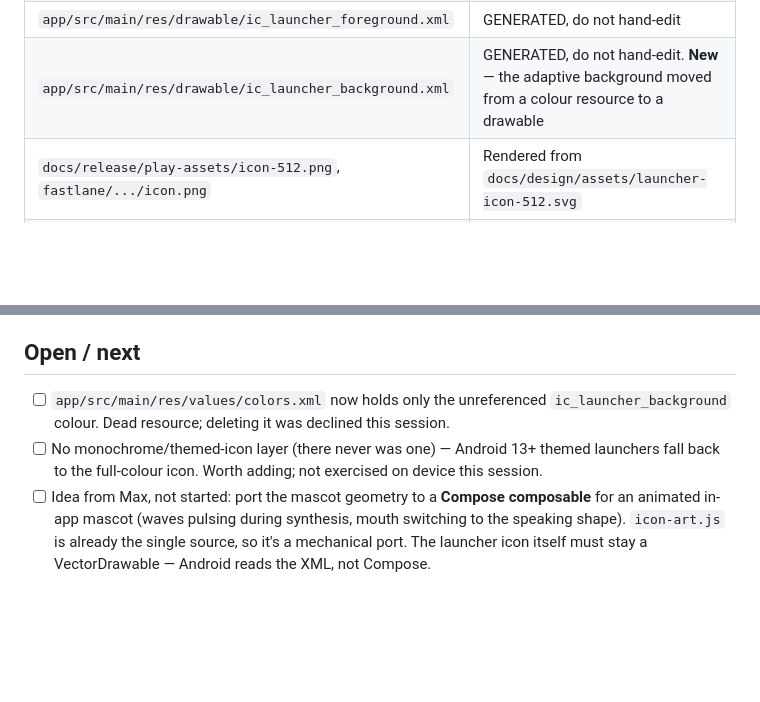
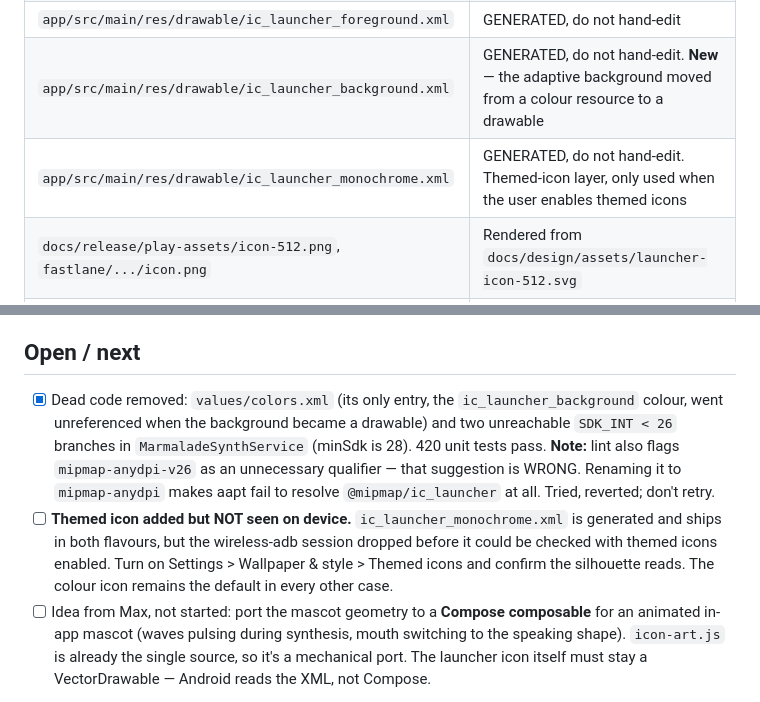
Before and after one commit to maxwhipw/marmalade-tts-android, a Markdown page: HANDOFF.md, 2 parts joined by grey strips. Drawn GitHub-style; blank space fills up the shorter version.

Commit message:
docs: handoff — monochrome layer, dead-code removal, mipmap-anydpi trap
Co-Authored-By: Claude Opus 5 <noreply@anthropic.com>

```diff
--- a/HANDOFF.md
+++ b/HANDOFF.md
@@ -25,6 +25,7 @@ that shipped earlier the same day — that one is superseded, not in the build.
 | `docs/design/icon-art.js` | Shared path geometry — the labs and the generator both read it |
 | `app/src/main/res/drawable/ic_launcher_foreground.xml` | GENERATED, do not hand-edit |
 | `app/src/main/res/drawable/ic_launcher_background.xml` | GENERATED, do not hand-edit. **New** — the adaptive background moved from a colour resource to a drawable |
+| `app/src/main/res/drawable/ic_launcher_monochrome.xml` | GENERATED, do not hand-edit. Themed-icon layer, only used when the user enables themed icons |
 | `docs/release/play-assets/icon-512.png`, `fastlane/.../icon.png` | Rendered from `docs/design/assets/launcher-icon-512.svg` |
 | `docs/design/icon-v2-lab.html` | Live lab, all controls intact, defaults = the shipped recipe |
 
@@ -54,12 +55,19 @@ NOT a clean install, and `connectedAndroidTest` was not run).
   agent as a large flat jar filling the disc.
 
 ## Open / next
-- [ ] `app/src/main/res/values/colors.xml` now holds only the unreferenced
-      `ic_launcher_background` colour. Dead resource; deleting it was declined
-      this session.
-- [ ] No monochrome/themed-icon layer (there never was one) — Android 13+
-      themed launchers fall back to the full-colour icon. Worth adding; not
-      exercised on device this session.
+- [x] Dead code removed: `values/colors.xml` (its only entry, the
+      `ic_launcher_background` colour, went unreferenced when the background
+      became a drawable) and two unreachable `SDK_INT < 26` branches in
+      `MarmaladeSynthService` (minSdk is 28). 420 unit tests pass.
+      **Note:** lint also flags `mipmap-anydpi-v26` as an unnecessary
+      qualifier — that suggestion is WRONG. Renaming it to `mipmap-anydpi`
+      makes aapt fail to resolve `@mipmap/ic_launcher` at all. Tried, reverted;
+      don't retry.
+- [ ] **Themed icon added but NOT seen on device.** `ic_launcher_monochrome.xml`
+      is generated and ships in both flavours, but the wireless-adb session
+      dropped before it could be checked with themed icons enabled. Turn on
+      Settings > Wallpaper & style > Themed icons and confirm the silhouette
+      reads. The colour icon remains the default in every other case.
 - [ ] Idea from Max, not started: port the mascot geometry to a **Compose
       composable** for an animated in-app mascot (waves pulsing during
       synthesis, mouth switching to the speaking shape). `icon-art.js` is
```
